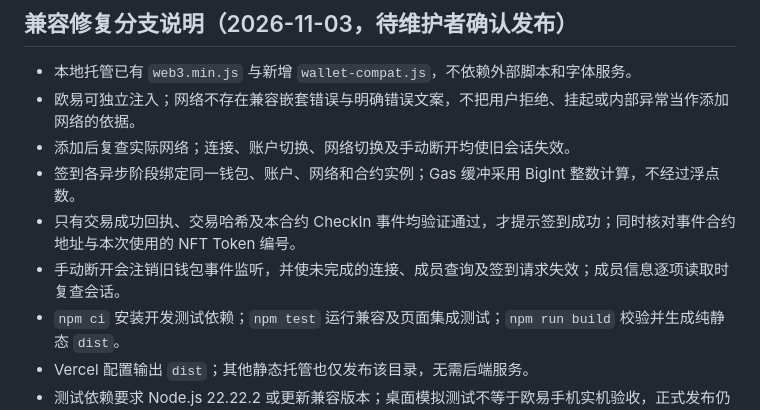
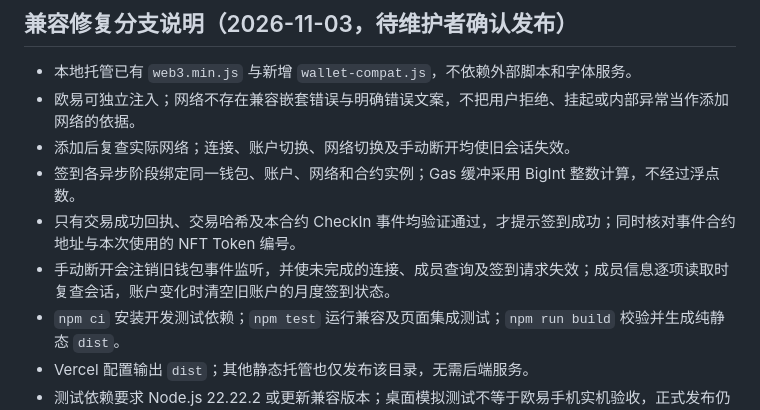
Before and after one commit to i29/JVCore-CheckIn, a Markdown page: README.md, the part around the change. Rendered like a GitHub page.

Commit message:
docs: document stale account check-in state reset

```diff
--- a/README.md
+++ b/README.md
@@ -7,7 +7,7 @@
 - 添加后复查实际网络；连接、账户切换、网络切换及手动断开均使旧会话失效。
 - 签到各异步阶段绑定同一钱包、账户、网络和合约实例；Gas 缓冲采用 BigInt 整数计算，不经过浮点数。
 - 只有交易成功回执、交易哈希及本合约 CheckIn 事件均验证通过，才提示签到成功；同时核对事件合约地址与本次使用的 NFT Token 编号。
-- 手动断开会注销旧钱包事件监听，并使未完成的连接、成员查询及签到请求失效；成员信息逐项读取时复查会话。
+- 手动断开会注销旧钱包事件监听，并使未完成的连接、成员查询及签到请求失效；成员信息逐项读取时复查会话，账户变化时清空旧账户的月度签到状态。
 - `npm ci` 安装开发测试依赖；`npm test` 运行兼容及页面集成测试；`npm run build` 校验并生成纯静态 `dist`。
 - Vercel 配置输出 `dist`；其他静态托管也仅发布该目录，无需后端服务。
 - 测试依赖要求 Node.js 22.22.2 或更新兼容版本；桌面模拟测试不等于欧易手机实机验收，正式发布仍需真实钱包验收。
```
